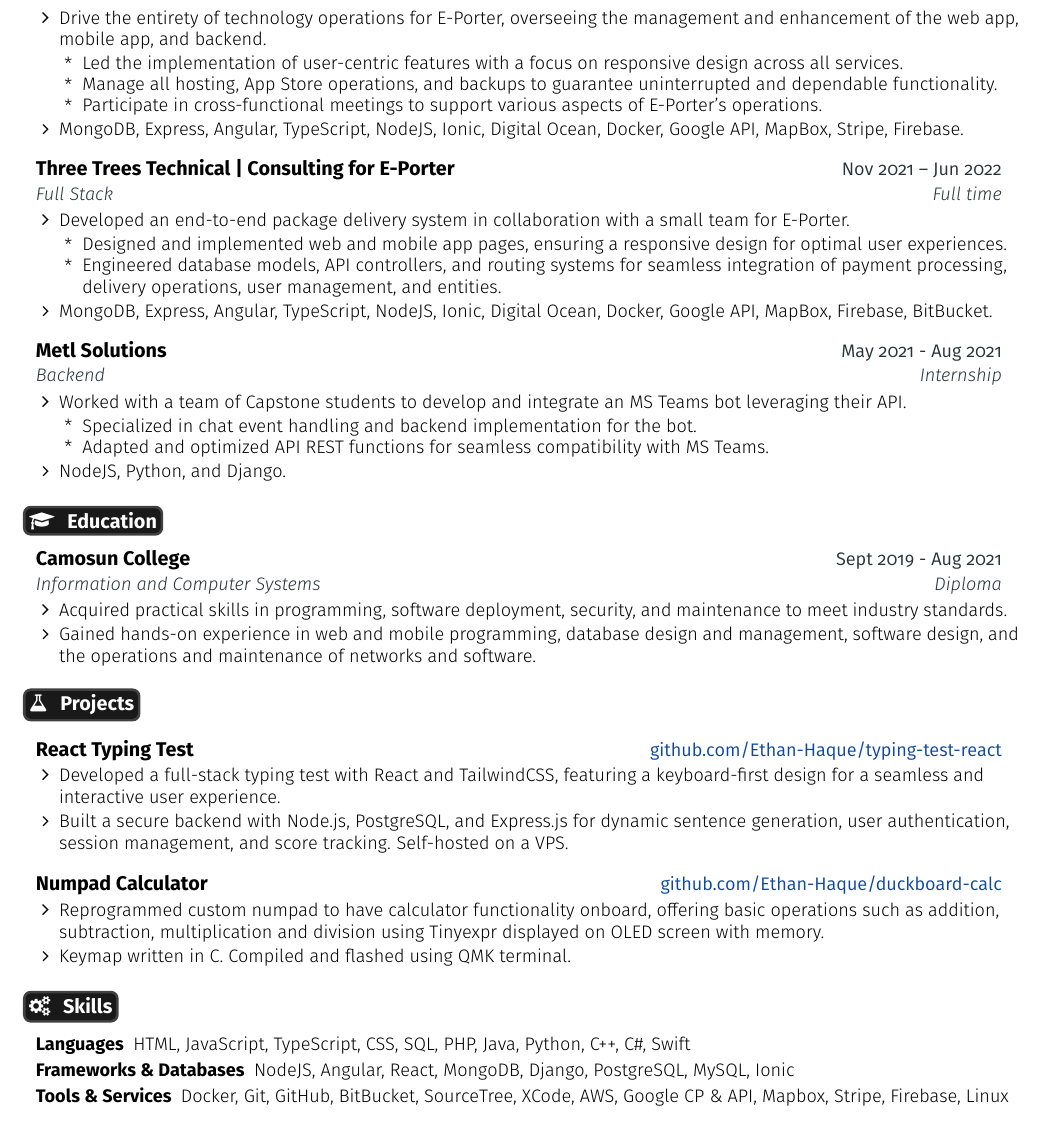
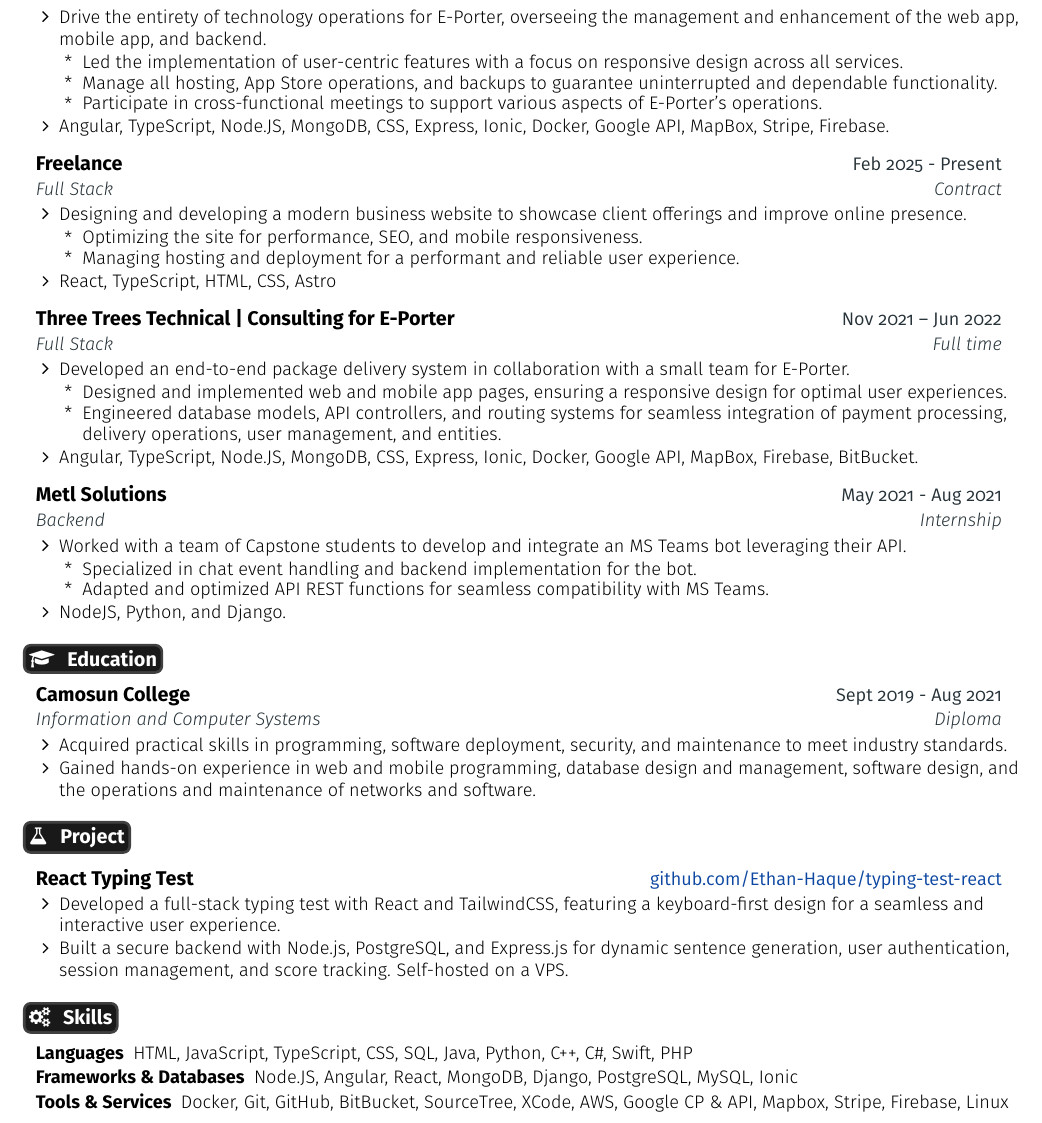
Before and after one commit to Ethan-Haque/resume, a LaTeX document (main.tex): part of the page, cut so that both start at the same text. Compiled offline with pdfLaTeX.

Commit message:
Add webdev resume variant.

```diff
--- a/main.tex
+++ b/main.tex
@@ -200,7 +200,19 @@
         \resumeItem{Manage all hosting, App Store operations, and backups to guarantee uninterrupted and dependable functionality.}
         \resumeItem{Participate in cross-functional meetings to support various aspects of E-Porter's operations.}
       \resumeItemListEnd
-      \resumeItem {MongoDB, Express, Angular, TypeScript, NodeJS, Ionic, Digital Ocean, Docker, Google API, MapBox, Stripe, Firebase.}
+      \resumeItem {Angular, TypeScript, Node.JS, MongoDB, CSS, Express, Ionic, Docker, Google API, MapBox, Stripe, Firebase.}
+    \resumeItemListEnd
+
+    \resumeEntryTSDL
+        {Freelance}{Feb 2025 - Present}
+        {Full Stack}{Contract}
+    \resumeItemListStart
+      \resumeItem {Designing and developing a modern business website to showcase client offerings and improve online presence.}
+      \resumeItemListStart
+        \resumeItem {Optimizing the site for performance, SEO, and mobile responsiveness.}
+        \resumeItem{Managing hosting and deployment for a performant and reliable user experience.}
+      \resumeItemListEnd
+      \resumeItem {React, TypeScript, HTML, CSS, Astro}
     \resumeItemListEnd
 
     \resumeEntryTSDL
@@ -212,7 +224,7 @@
         \resumeItem {Designed and implemented web and mobile app pages, ensuring a responsive design for optimal user experiences.}
         \resumeItem {Engineered database models, API controllers, and routing systems for seamless integration of payment processing, delivery operations, user management, and entities.}
       \resumeItemListEnd
-      \resumeItem {MongoDB, Express, Angular, TypeScript, NodeJS, Ionic, Digital Ocean, Docker, Google API, MapBox, Firebase, BitBucket.}
+      \resumeItem {Angular, TypeScript, Node.JS, MongoDB, CSS, Express, Ionic, Docker, Google API, MapBox, Firebase, BitBucket.}
     \resumeItemListEnd
 
     \resumeEntryTSDL
@@ -243,7 +255,7 @@
 
 
 %-------------------------------------------------- PROJECTS --------------------------------------------------
-\section{\faFlask}{Projects}
+\section{\faFlask}{Project}
 
 \resumeEntryStart
     \resumeEntryTD
@@ -252,19 +264,12 @@
     \resumeItem{Developed a full-stack typing test with React and TailwindCSS, featuring a keyboard-first design for a seamless and interactive user experience.}
     \resumeItem{Built a secure backend with Node.js, PostgreSQL, and Express.js for dynamic sentence generation, user authentication, session management, and score tracking. Self-hosted on a VPS.}
     \resumeItemListEnd
-
-    \resumeEntryTD
-      {Numpad Calculator}{\href{https://github.com/Ethan-Haque/duckboard-calc}{github.com/Ethan-Haque/duckboard-calc}}
-    \resumeItemListStart
-      \resumeItem {Reprogrammed custom numpad to have calculator functionality onboard, offering basic operations such as addition, subtraction, multiplication and division using Tinyexpr displayed on OLED screen with memory.}
-      \resumeItem {Keymap written in C. Compiled and flashed using QMK terminal.}
-    \resumeItemListEnd
   \resumeEntryEnd
 %-------------------------------------------------- PROGRAMMING SKILLS --------------------------------------------------
 \section{\faGears}{Skills}
  \resumeEntryStart
-  \resumeEntryS{Languages} {HTML, JavaScript, TypeScript, CSS, SQL, PHP, Java, Python, C++, C\#, Swift}
-  \resumeEntryS{Frameworks \& Databases} {NodeJS, Angular, React, MongoDB, Django, PostgreSQL, MySQL, Ionic}
+  \resumeEntryS{Languages} {HTML, JavaScript, TypeScript, CSS, SQL, Java, Python, C++, C\#, Swift, PHP}
+  \resumeEntryS{Frameworks \& Databases} {Node.JS, Angular, React, MongoDB, Django, PostgreSQL, MySQL, Ionic}
   \resumeEntryS{Tools \& Services} {Docker, Git, GitHub, BitBucket, SourceTree, XCode, AWS, Google CP \& API, Mapbox, Stripe, Firebase, Linux}
  \resumeEntryEnd
 
```
